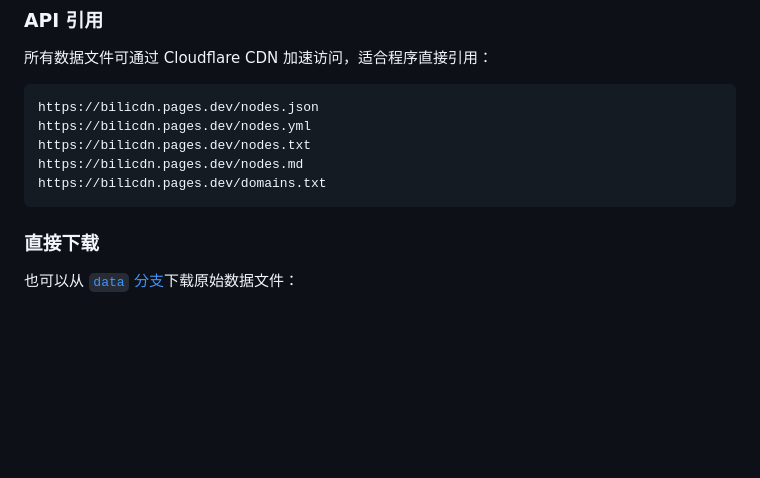
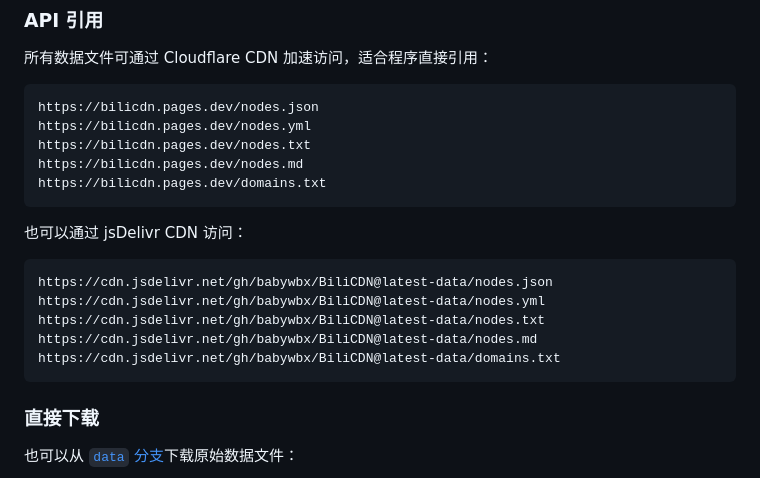
Before and after one commit to babywbx/BiliCDN, a Markdown page: README.md, the part around the change. Rendered like a GitHub page; blank space fills up the shorter version.

Commit message:
📝 docs(readme): add jsDelivr CDN endpoints

````diff
--- a/README.md
+++ b/README.md
@@ -96,6 +96,16 @@ https://bilicdn.pages.dev/nodes.yml
 https://bilicdn.pages.dev/nodes.txt
 https://bilicdn.pages.dev/nodes.md
 https://bilicdn.pages.dev/domains.txt
+```
+
+也可以通过 jsDelivr CDN 访问：
+
+```
+https://cdn.jsdelivr.net/gh/babywbx/BiliCDN@latest-data/nodes.json
+https://cdn.jsdelivr.net/gh/babywbx/BiliCDN@latest-data/nodes.yml
+https://cdn.jsdelivr.net/gh/babywbx/BiliCDN@latest-data/nodes.txt
+https://cdn.jsdelivr.net/gh/babywbx/BiliCDN@latest-data/nodes.md
+https://cdn.jsdelivr.net/gh/babywbx/BiliCDN@latest-data/domains.txt
 ```
 
 ### 直接下载
````
Also changed, not shown: README.en.md (+10 -0 lines).
